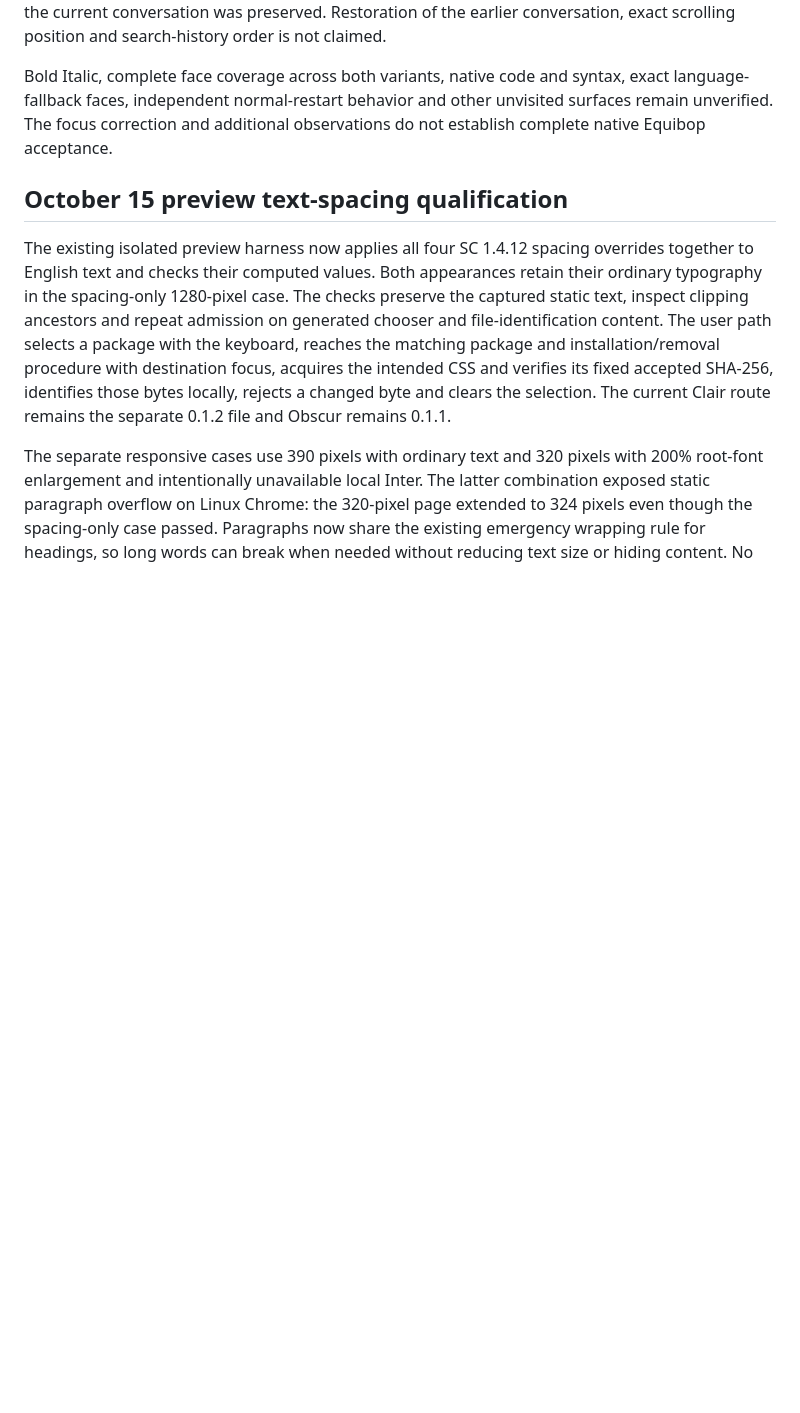
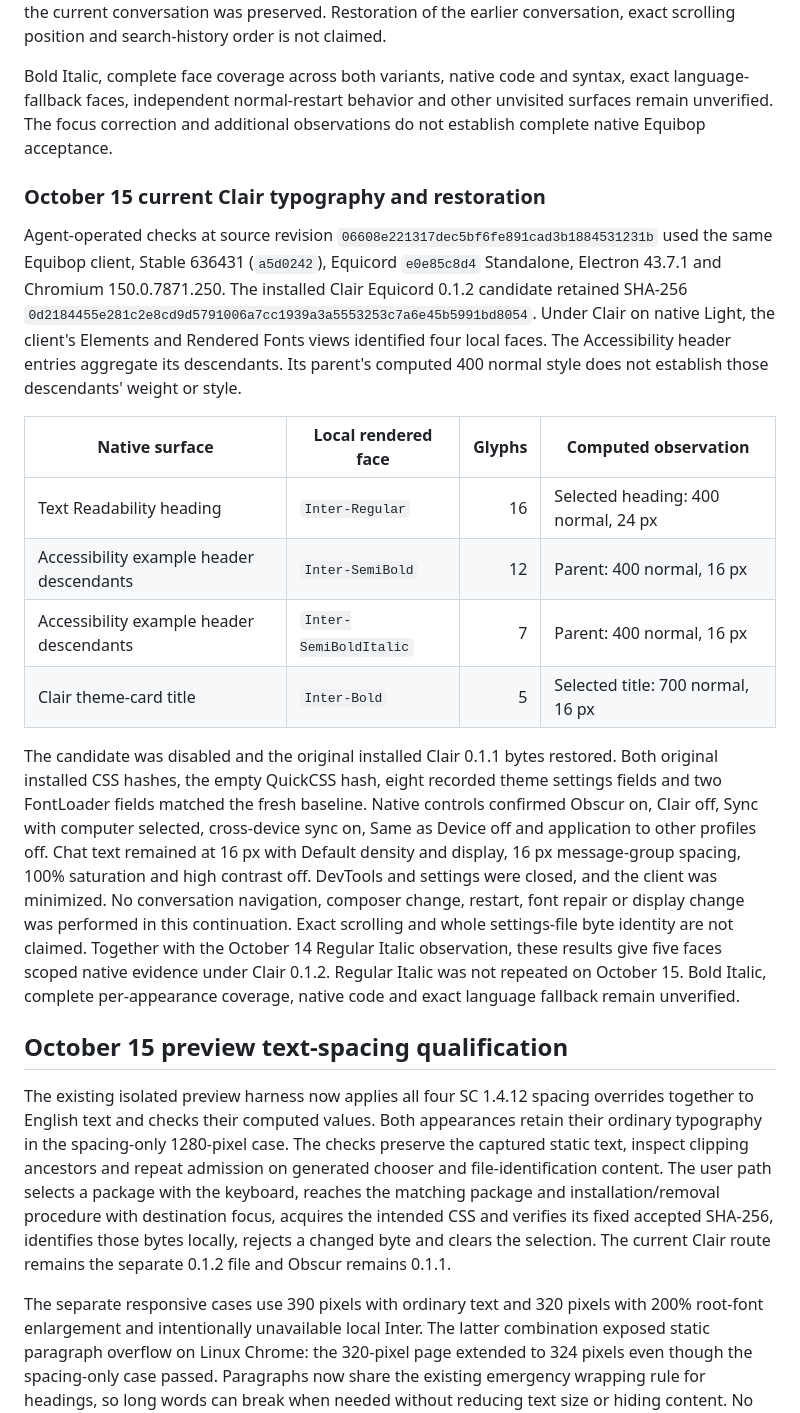
Before and after one commit to T92T1914/clair-obscur-themes, a Markdown page: docs/acceptance.md, the part around one of its changes. Drawn GitHub-style; blank space fills up the shorter version.

Commit message:
Record current native installation and typography evidence

```diff
--- a/docs/acceptance.md
+++ b/docs/acceptance.md
@@ -150,6 +150,19 @@ After the candidate was disabled, the original installed Clair bytes were restor
 
 Bold Italic, complete face coverage across both variants, native code and syntax, exact language-fallback faces, independent normal-restart behavior and other unvisited surfaces remain unverified. The focus correction and additional observations do not establish complete native Equibop acceptance.
 
+### October 15 current Clair typography and restoration
+
+Agent-operated checks at source revision `06608e221317dec5bf6fe891cad3b1884531231b` used the same Equibop client, Stable 636431 (`a5d0242`), Equicord `e0e85c8d4` Standalone, Electron 43.7.1 and Chromium 150.0.7871.250. The installed Clair Equicord 0.1.2 candidate retained SHA-256 `0d2184455e281c2e8cd9d5791006a7cc1939a3a5553253c7a6e45b5991bd8054`. Under Clair on native Light, the client's Elements and Rendered Fonts views identified four local faces. The Accessibility header entries aggregate its descendants. Its parent's computed 400 normal style does not establish those descendants' weight or style.
+
+| Native surface | Local rendered face | Glyphs | Computed observation |
+| --- | --- | ---: | --- |
+| Text Readability heading | `Inter-Regular` | 16 | Selected heading: 400 normal, 24 px |
+| Accessibility example header descendants | `Inter-SemiBold` | 12 | Parent: 400 normal, 16 px |
+| Accessibility example header descendants | `Inter-SemiBoldItalic` | 7 | Parent: 400 normal, 16 px |
+| Clair theme-card title | `Inter-Bold` | 5 | Selected title: 700 normal, 16 px |
+
+The candidate was disabled and the original installed Clair 0.1.1 bytes restored. Both original installed CSS hashes, the empty QuickCSS hash, eight recorded theme settings fields and two FontLoader fields matched the fresh baseline. Native controls confirmed Obscur on, Clair off, Sync with computer selected, cross-device sync on, Same as Device off and application to other profiles off. Chat text remained at 16 px with Default density and display, 16 px message-group spacing, 100% saturation and high contrast off. DevTools and settings were closed, and the client was minimized. No conversation navigation, composer change, restart, font repair or display change was performed in this continuation. Exact scrolling and whole settings-file byte identity are not claimed. Together with the October 14 Regular Italic observation, these results give five faces scoped native evidence under Clair 0.1.2. Regular Italic was not repeated on October 15. Bold Italic, complete per-appearance coverage, native code and exact language fallback remain unverified.
+
 ## October 15 preview text-spacing qualification
 
 The existing isolated preview harness now applies all four SC 1.4.12 spacing overrides together to English text and checks their computed values. Both appearances retain their ordinary typography in the spacing-only 1280-pixel case. The checks preserve the captured static text, inspect clipping ancestors and repeat admission on generated chooser and file-identification content. The user path selects a package with the keyboard, reaches the matching package and installation/removal procedure with destination focus, acquires the intended CSS and verifies its fixed accepted SHA-256, identifies those bytes locally, rejects a changed byte and clears the selection. The current Clair route remains the separate 0.1.2 file and Obscur remains 0.1.1.
```
Also changed, not shown: other parts of docs/acceptance.md (+7 -3 lines), docs/installation.md (+1 -1 lines).
